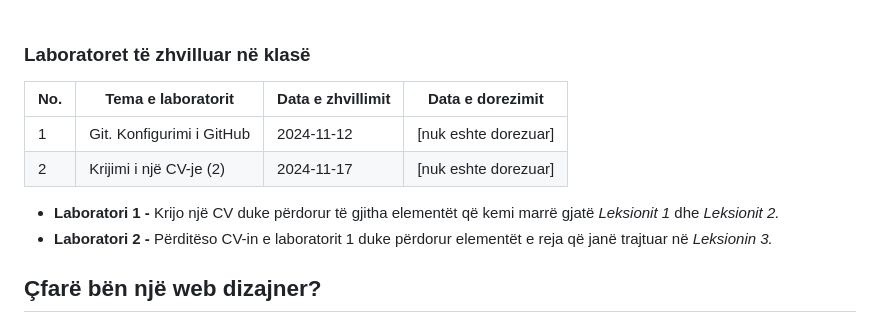
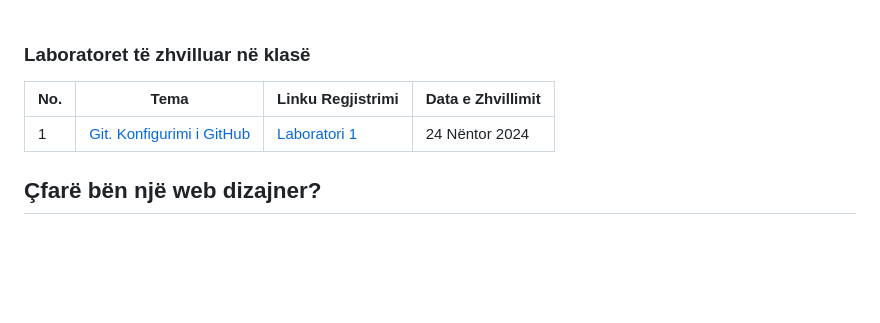
Before and after one commit to SignorTynam/frontEndDeveloper, a Markdown page: README.md, the part around the change. Rendered like a GitHub page; blank space fills up the shorter version.

```diff
--- a/README.md
+++ b/README.md
@@ -31,13 +31,10 @@
 
 ### Laboratoret të zhvilluar në klasë
 
-| No. | Tema e laboratorit     | Data e zhvillimit | Data e dorezimit |
-|-----|------------------------|-----------------|------------------|
-| 1   | Git. Konfigurimi i GitHub | 2024-11-12      | [nuk eshte dorezuar] |
-| 2   | Krijimi i një CV-je (2) | 2024-11-17      | [nuk eshte dorezuar] |
+| No. | Tema | Linku Regjistrimi | Data e Zhvillimit |
+|-----|------|-------------------|-------------------|
+|  1  | [Git. Konfigurimi i GitHub]() | [Laboratori 1](https://youtu.be/NkmgdVJ4bSE) | 24 Nëntor 2024 |
 
-- **Laboratori 1 -** Krijo një CV duke përdorur të gjitha elementët që kemi marrë gjatë *Leksionit 1* dhe *Leksionit 2.*
-- **Laboratori 2 -** Përditëso CV-in e laboratorit 1 duke përdorur elementët e reja që janë trajtuar në *Leksionin 3.*
 
 ## Çfarë bën një web dizajner?
 
```
